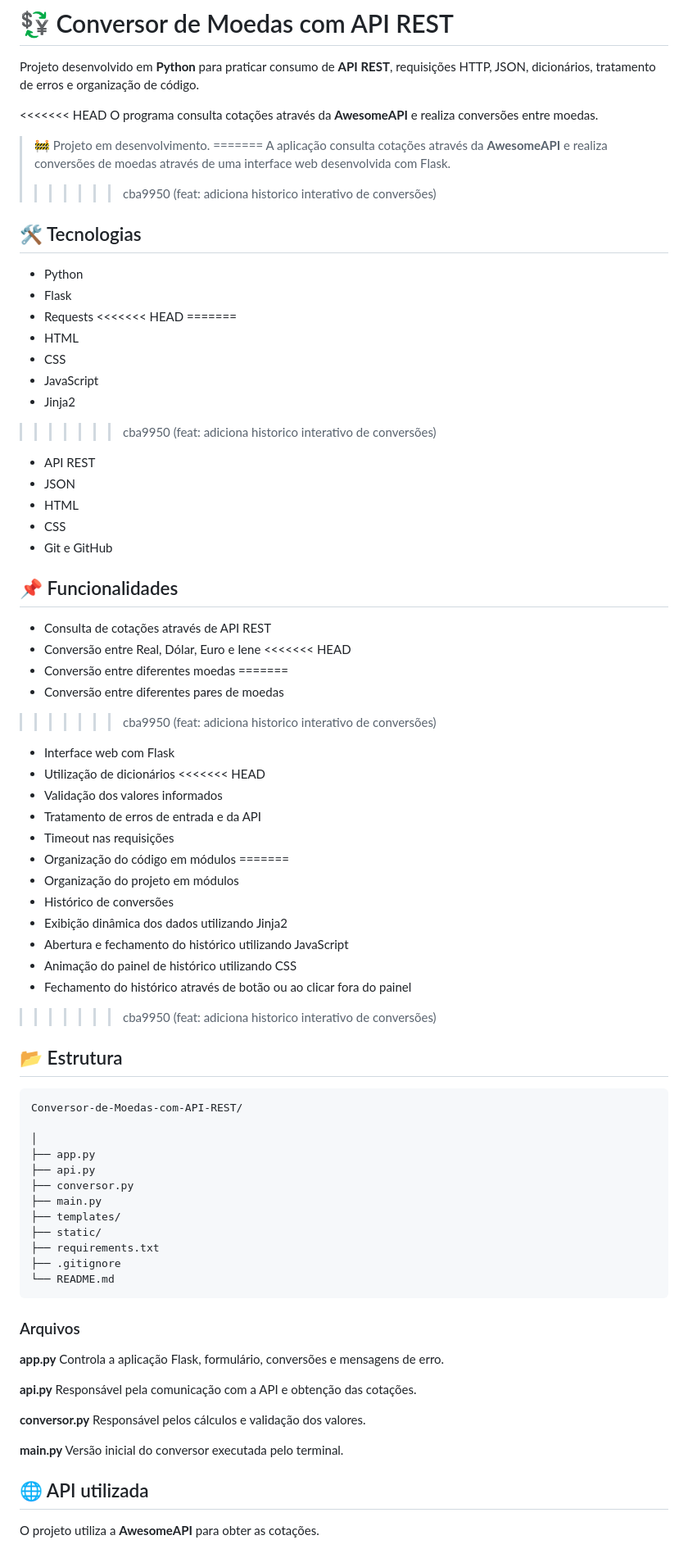
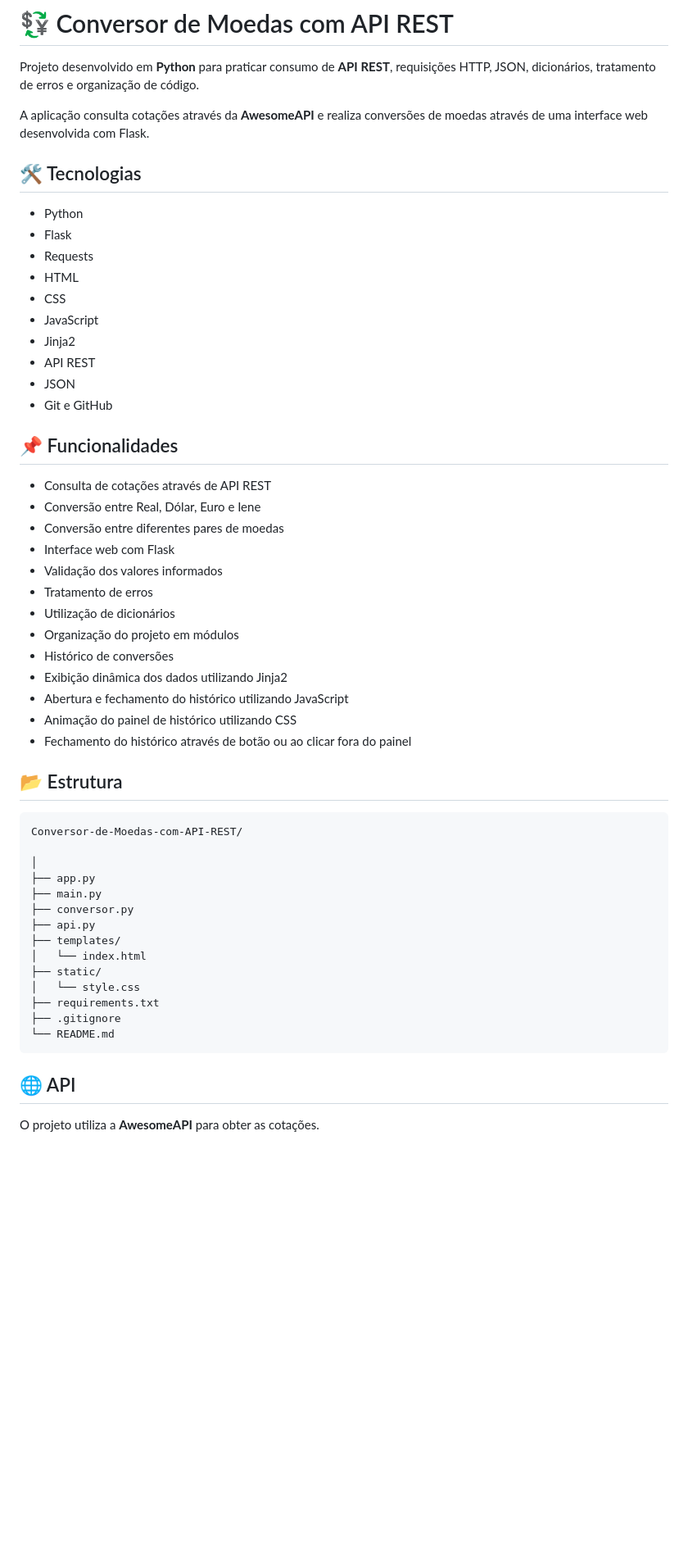
Before and after one commit to juliocesar-ADS/Conversor-de-Moedas-com-API-REST, a Markdown page: readme.md, the part around one of its changes. Shown at 82% size. Drawn GitHub-style; blank space fills up the shorter version.

Commit message:
Update readme with project details and features
Refactor readme to clarify project details and features.

````diff
--- a/readme.md
+++ b/readme.md
@@ -2,56 +2,36 @@
 
 Projeto desenvolvido em **Python** para praticar consumo de **API REST**, requisições HTTP, JSON, dicionários, tratamento de erros e organização de código.
 
-<<<<<<< HEAD
-O programa consulta cotações através da **AwesomeAPI** e realiza conversões entre moedas.
-
-> 🚧 Projeto em desenvolvimento.
-=======
 A aplicação consulta cotações através da **AwesomeAPI** e realiza conversões de moedas através de uma interface web desenvolvida com Flask.
->>>>>>> cba9950 (feat: adiciona historico interativo de conversões)
 
 ## 🛠️ Tecnologias
 
 * Python
 * Flask
 * Requests
-<<<<<<< HEAD
-=======
 * HTML
 * CSS
 * JavaScript
 * Jinja2
->>>>>>> cba9950 (feat: adiciona historico interativo de conversões)
 * API REST
 * JSON
-* HTML
-* CSS
 * Git e GitHub
 
 ## 📌 Funcionalidades
 
 * Consulta de cotações através de API REST
 * Conversão entre Real, Dólar, Euro e Iene
-<<<<<<< HEAD
-* Conversão entre diferentes moedas
-=======
 * Conversão entre diferentes pares de moedas
->>>>>>> cba9950 (feat: adiciona historico interativo de conversões)
 * Interface web com Flask
+* Validação dos valores informados
+* Tratamento de erros
 * Utilização de dicionários
-<<<<<<< HEAD
-* Validação dos valores informados
-* Tratamento de erros de entrada e da API
-* Timeout nas requisições
-* Organização do código em módulos
-=======
 * Organização do projeto em módulos
 * Histórico de conversões
 * Exibição dinâmica dos dados utilizando Jinja2
 * Abertura e fechamento do histórico utilizando JavaScript
 * Animação do painel de histórico utilizando CSS
 * Fechamento do histórico através de botão ou ao clicar fora do painel
->>>>>>> cba9950 (feat: adiciona historico interativo de conversões)
 
 ## 📂 Estrutura
 
@@ -60,31 +40,19 @@ Conversor-de-Moedas-com-API-REST/
 
 │
 ├── app.py
+├── main.py
+├── conversor.py
 ├── api.py
-├── conversor.py
-├── main.py
 ├── templates/
+│   └── index.html
 ├── static/
+│   └── style.css
 ├── requirements.txt
 ├── .gitignore
 └── README.md
 ```
 
-### Arquivos
-
-**app.py**
-Controla a aplicação Flask, formulário, conversões e mensagens de erro.
-
-**api.py**
-Responsável pela comunicação com a API e obtenção das cotações.
-
-**conversor.py**
-Responsável pelos cálculos e validação dos valores.
-
-**main.py**
-Versão inicial do conversor executada pelo terminal.
-
-## 🌐 API utilizada
+## 🌐 API
 
 O projeto utiliza a **AwesomeAPI** para obter as cotações.
 
````
Also changed, not shown: other parts of readme.md (+8 -43 lines).
